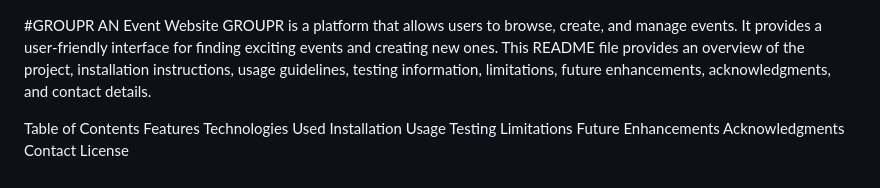
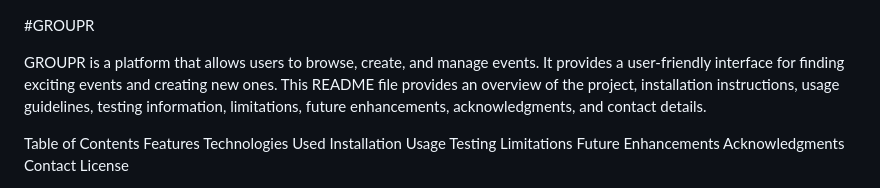
Before and after one commit to Yaj-t/EventWebsite, a Markdown page: README.md, the part around the change. GitHub-like rendering.

```diff
--- a/README.md
+++ b/README.md
@@ -1,5 +1,5 @@
 #GROUPR
-AN Event Website
+
 GROUPR is a platform that allows users to browse, create, and manage events. It provides a user-friendly interface for finding exciting events and creating new ones. This README file provides an overview of the project, installation instructions, usage guidelines, testing information, limitations, future enhancements, acknowledgments, and contact details.
 
 Table of Contents
```
